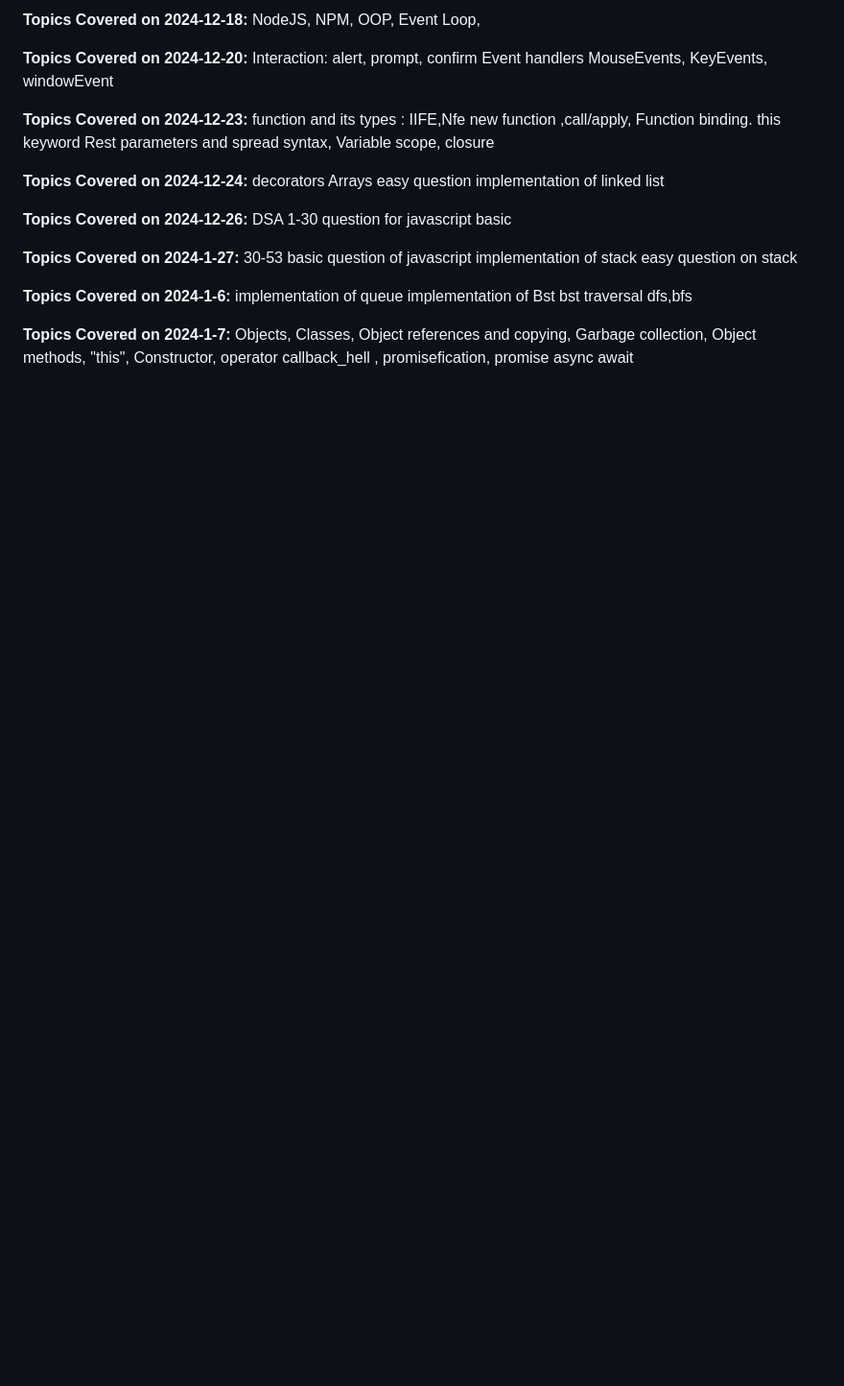
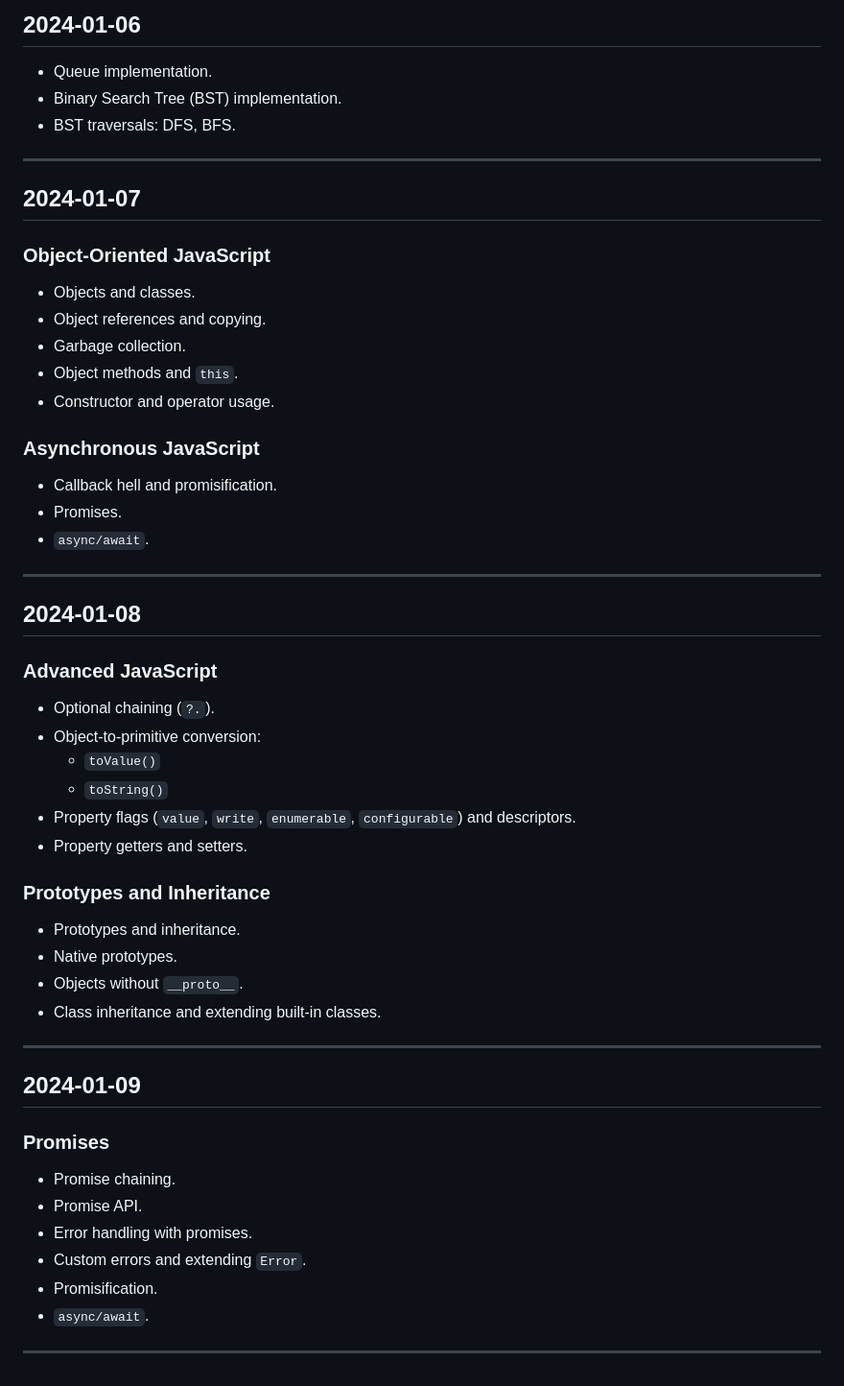
Before and after one commit to Deepakpd811/Bridgelabz_deepak_2110990413, a Markdown page: readme.md, the part around one of its changes. Shown at 96% size. GitHub-like rendering; blank space fills up the shorter version.

```diff
--- a/readme.md
+++ b/readme.md
@@ -124,46 +208,53 @@ OOP
 
-**Topics Covered on 2024-12-18:**
-NodeJS, NPM, OOP, Event Loop,
+## **2024-01-06**
+- Queue implementation.
+- Binary Search Tree (BST) implementation.
+- BST traversals: DFS, BFS.
 
-**Topics Covered on 2024-12-20:**
-Interaction:
-alert, prompt, confirm
-Event handlers
-MouseEvents, KeyEvents, windowEvent
+---
 
-**Topics Covered on 2024-12-23:**
-function and its types
-: IIFE,Nfe
-new function ,call/apply,
-Function binding.
-this keyword
-Rest parameters and spread
-syntax,
-Variable scope,
-closure
+## **2024-01-07**
 
-**Topics Covered on 2024-12-24:**
-decorators
-Arrays easy question
-implementation of linked list
+### **Object-Oriented JavaScript**
+- Objects and classes.
+- Object references and copying.
+- Garbage collection.
+- Object methods and `this`.
+- Constructor and operator usage.
 
-**Topics Covered on 2024-12-26:**
-DSA
-1-30 question for javascript basic
+### **Asynchronous JavaScript**
+- Callback hell and promisification.
+- Promises.
+- `async/await`.
 
-**Topics Covered on 2024-1-27:**
-30-53 basic question of javascript
-implementation of stack
-easy question on stack
+---
 
-**Topics Covered on 2024-1-6:**
-implementation of queue
-implementation of Bst
-bst traversal dfs,bfs
+## **2024-01-08**
 
-**Topics Covered on 2024-1-7:**
-Objects, Classes, Object references and copying,
- Garbage collection, Object methods, "this",
- Constructor, operator
- callback_hell , promisefication, promise
- async await
+### **Advanced JavaScript**
+- Optional chaining (`?.`).
+- Object-to-primitive conversion:
+  - `toValue()`
+  - `toString()`
+- Property flags (`value`, `write`, `enumerable`, `configurable`) and descriptors.
+- Property getters and setters.
+
+### **Prototypes and Inheritance**
+- Prototypes and inheritance.
+- Native prototypes.
+- Objects without `__proto__`.
+- Class inheritance and extending built-in classes.
+
+---
+
+## **2024-01-09**
+
+### **Promises**
+- Promise chaining.
+- Promise API.
+- Error handling with promises.
+- Custom errors and extending `Error`.
+- Promisification.
+- `async/await`.
+
+---
```
Also changed, not shown: other parts of readme.md (+162 -78 lines).
